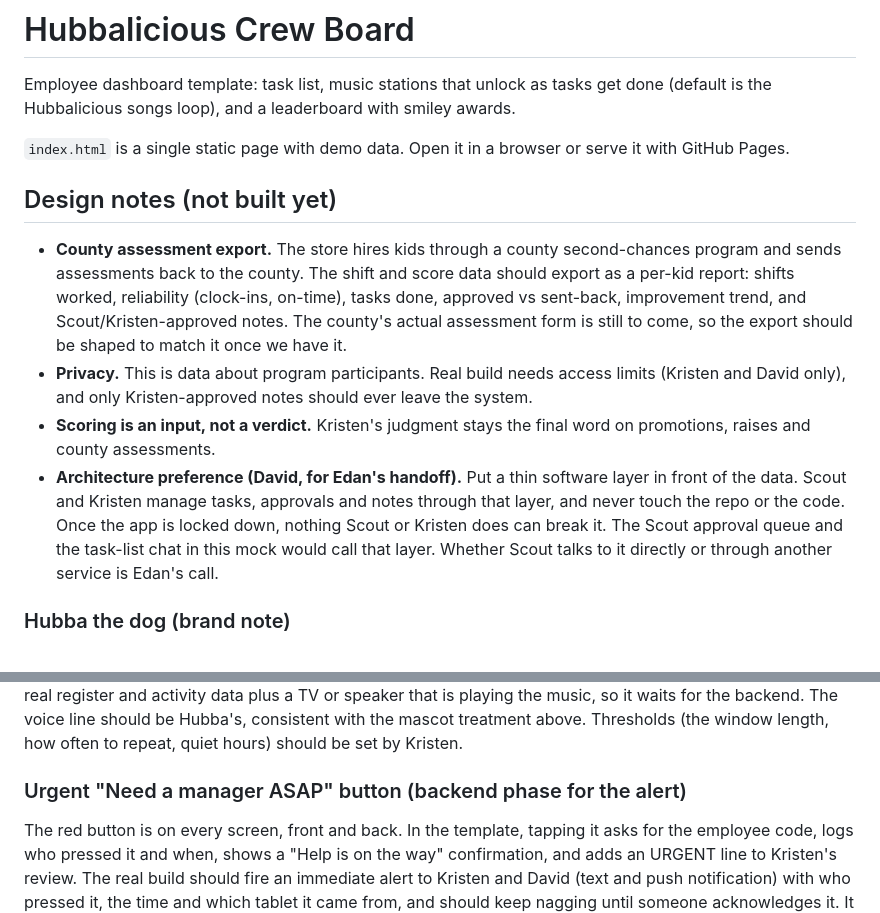
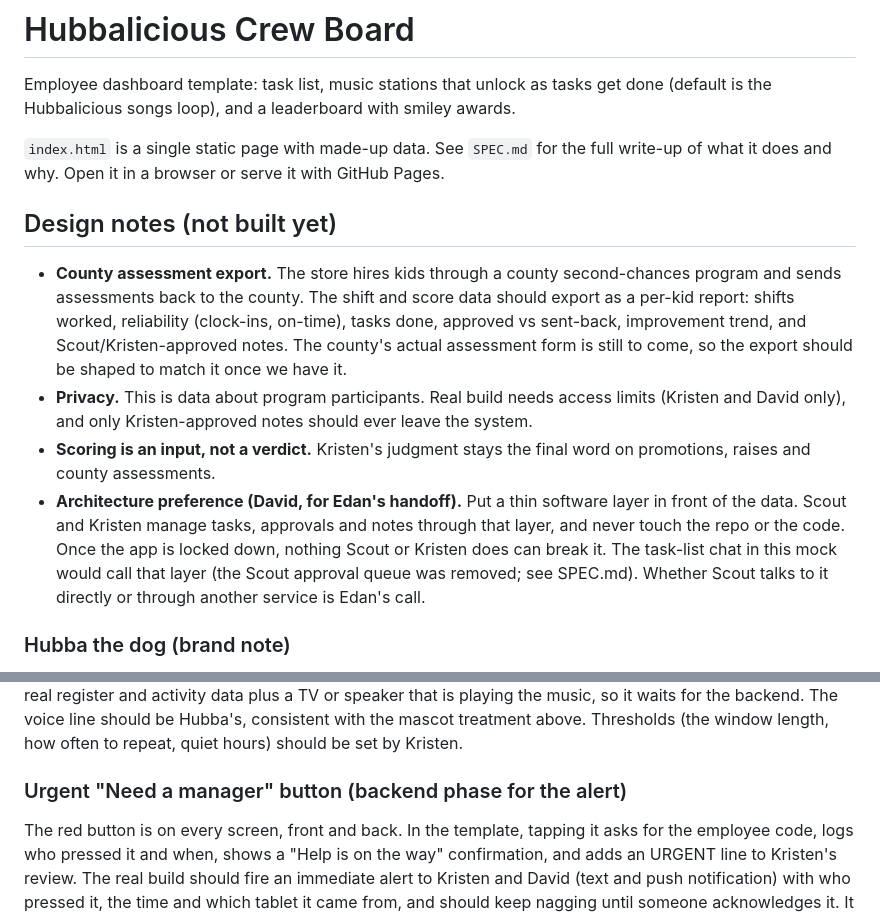
Before and after one commit to edan-ais/hubbalicious-crew-board, a Markdown page: README.md, 2 parts joined by grey strips. Drawn GitHub-style.

Commit message:
Add SPEC.md handoff write-up; README tweaks

```diff
--- a/README.md
+++ b/README.md
@@ -2,14 +2,14 @@
 
 Employee dashboard template: task list, music stations that unlock as tasks get done (default is the Hubbalicious songs loop), and a leaderboard with smiley awards.
 
-`index.html` is a single static page with demo data. Open it in a browser or serve it with GitHub Pages.
+`index.html` is a single static page with made-up data. See `SPEC.md` for the full write-up of what it does and why. Open it in a browser or serve it with GitHub Pages.
 
 ## Design notes (not built yet)
 
 - **County assessment export.** The store hires kids through a county second-chances program and sends assessments back to the county. The shift and score data should export as a per-kid report: shifts worked, reliability (clock-ins, on-time), tasks done, approved vs sent-back, improvement trend, and Scout/Kristen-approved notes. The county's actual assessment form is still to come, so the export should be shaped to match it once we have it.
 - **Privacy.** This is data about program participants. Real build needs access limits (Kristen and David only), and only Kristen-approved notes should ever leave the system.
 - **Scoring is an input, not a verdict.** Kristen's judgment stays the final word on promotions, raises and county assessments.
-- **Architecture preference (David, for Edan's handoff).** Put a thin software layer in front of the data. Scout and Kristen manage tasks, approvals and notes through that layer, and never touch the repo or the code. Once the app is locked down, nothing Scout or Kristen does can break it. The Scout approval queue and the task-list chat in this mock would call that layer. Whether Scout talks to it directly or through another service is Edan's call.
+- **Architecture preference (David, for Edan's handoff).** Put a thin software layer in front of the data. Scout and Kristen manage tasks, approvals and notes through that layer, and never touch the repo or the code. Once the app is locked down, nothing Scout or Kristen does can break it. The task-list chat in this mock would call that layer (the Scout approval queue was removed; see SPEC.md). Whether Scout talks to it directly or through another service is Edan's call.
 
 ### Hubba the dog (brand note)
 The assistant shows up as **Hubba**, the Hubbalicious dog mascot (it is Scout behind the scenes; the name is presentation only). The plan is for Hubba to become the store's character across every screen, store TVs included, not just this app. So keep Hubba's treatment friendly and consistent: same name, a dog avatar (a 🐶 placeholder for now, to be swapped for real mascot art), and the same warm voice anywhere it appears. The real Hubba art, once it exists, should go in `img/` and replace the avatar in the chat header.
@@ -17,7 +17,7 @@ The assistant shows up as **Hubba**, the Hubbalicious dog mascot (it is Scout be
 ### Idle check-in (backend phase, not built in the template)
 Intended behavior: when the inactivity signal trips (no register sales, no tasks checked off and no tablet activity for a set window), the store music ducks and Hubba says a short check-in over the TV or speakers, something like "Hey, just checking in." It uses the same signal as the slow-sales ding, so one detector drives both: the tablet dings and shows the banner, and the TV or speakers duck the music and speak. This needs real register and activity data plus a TV or speaker that is playing the music, so it waits for the backend. The voice line should be Hubba's, consistent with the mascot treatment above. Thresholds (the window length, how often to repeat, quiet hours) should be set by Kristen.
 
-### Urgent "Need a manager ASAP" button (backend phase for the alert)
+### Urgent "Need a manager" button (backend phase for the alert)
 The red button is on every screen, front and back. In the template, tapping it asks for the employee code, logs who pressed it and when, shows a "Help is on the way" confirmation, and adds an URGENT line to Kristen's review. The real build should fire an immediate alert to Kristen and David (text and push notification) with who pressed it, the time and which tablet it came from, and should keep nagging until someone acknowledges it. It needs a backend and a messaging service to send the alerts, so none of that exists yet.
 
 ### Cameras and the urgent button (backend phase, planned)
```
Also changed, not shown: SPEC.md (added, +201 -0 lines).
